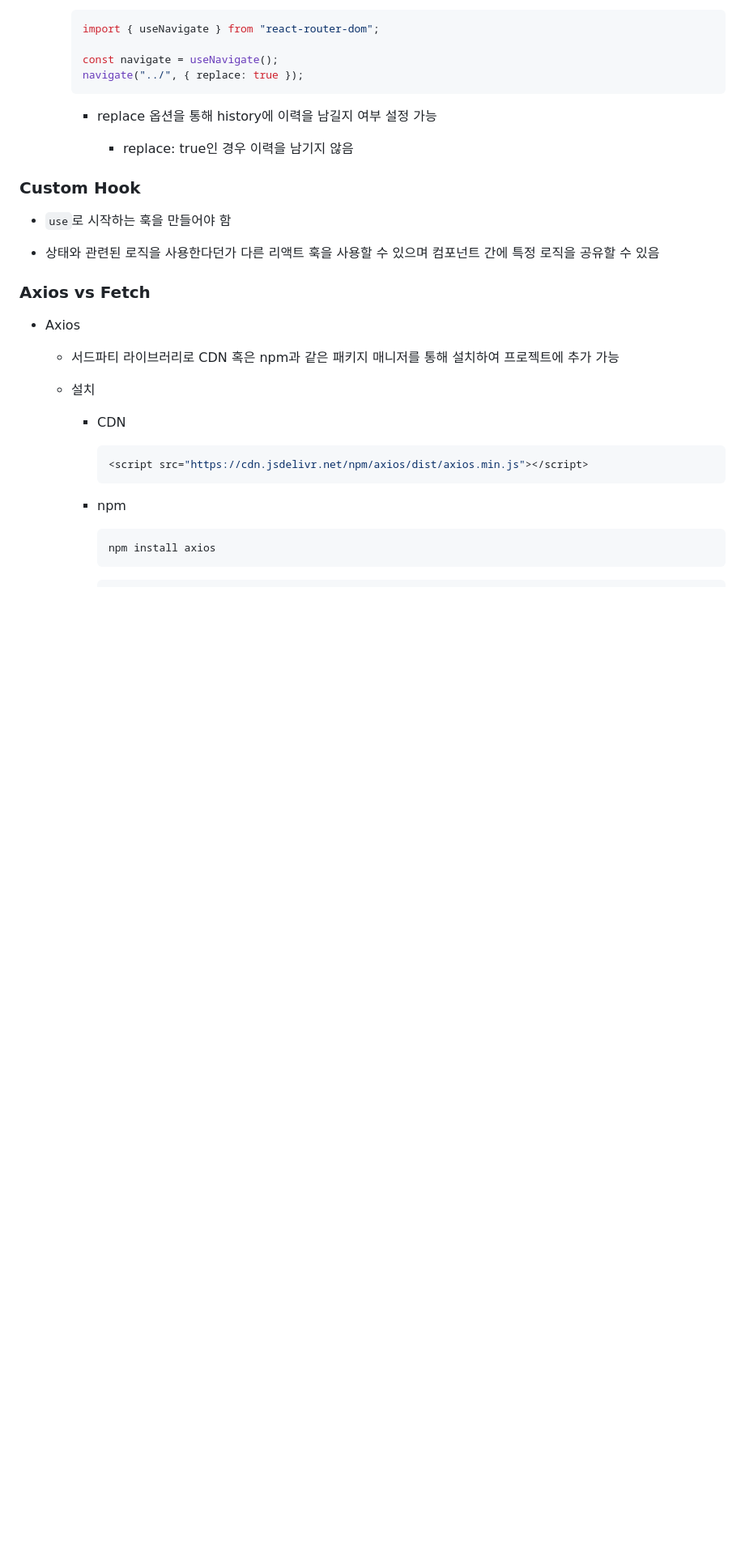
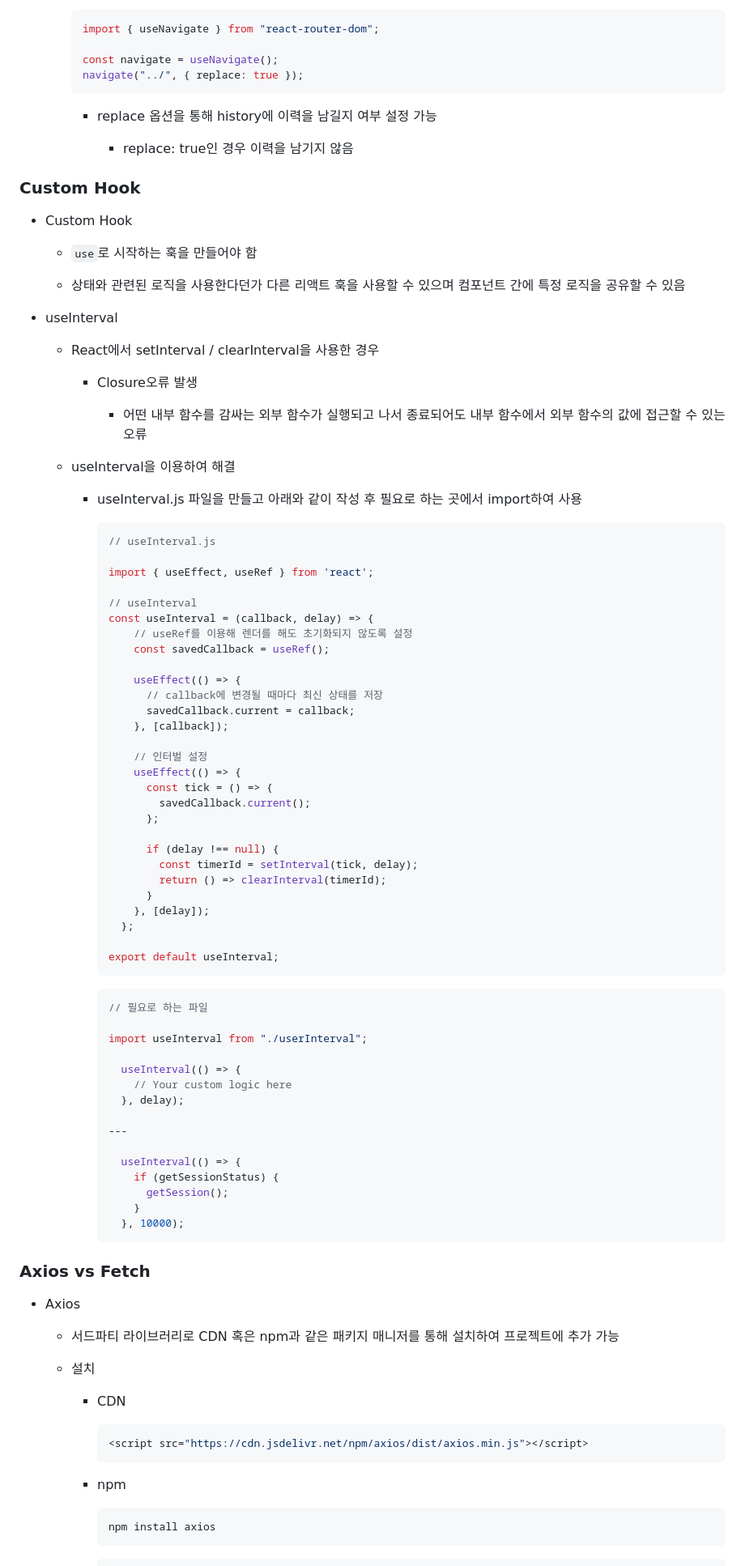
Before and after one commit to kimhhyeonjin/TIL, a Markdown page: React/React.md, the part around the change. Shown at 81% size. GitHub-like rendering; blank space fills up the shorter version.

````diff
--- a/React/React.md
+++ b/React/React.md
@@ -1293,9 +1293,72 @@ npm start
 
 ### Custom Hook
 
-- `use`로 시작하는 훅을 만들어야 함
-
-- 상태와 관련된 로직을 사용한다던가 다른 리액트 훅을 사용할 수 있으며 컴포넌트 간에 특정 로직을 공유할 수 있음
+- Custom Hook
+
+  - `use`로 시작하는 훅을 만들어야 함
+
+  - 상태와 관련된 로직을 사용한다던가 다른 리액트 훅을 사용할 수 있으며 컴포넌트 간에 특정 로직을 공유할 수 있음
+
+- useInterval
+
+  - React에서 setInterval / clearInterval을 사용한 경우
+
+    - Closure오류 발생
+
+      - 어떤 내부 함수를 감싸는 외부 함수가 실행되고 나서 종료되어도 내부 함수에서 외부 함수의 값에 접근할 수 있는 오류
+
+  - useInterval을 이용하여 해결
+
+    - useInterval.js 파일을 만들고 아래와 같이 작성 후 필요로 하는 곳에서 import하여 사용
+
+      ```js
+      // useInterval.js
+
+      import { useEffect, useRef } from 'react';
+
+      // useInterval
+      const useInterval = (callback, delay) => {
+          // useRef를 이용해 렌더를 해도 초기화되지 않도록 설정
+          const savedCallback = useRef();
+
+          useEffect(() => {
+            // callback에 변경될 때마다 최신 상태를 저장
+            savedCallback.current = callback;
+          }, [callback]);
+
+          // 인터벌 설정
+          useEffect(() => {
+            const tick = () => {
+              savedCallback.current();
+            };
+
+            if (delay !== null) {
+              const timerId = setInterval(tick, delay);
+              return () => clearInterval(timerId);
+            }
+          }, [delay]);
+        };
+
+      export default useInterval;
+      ```
+
+      ```js
+      // 필요로 하는 파일
+
+      import useInterval from "./userInterval";
+
+        useInterval(() => {
+          // Your custom logic here
+        }, delay);
+
+      ---
+
+        useInterval(() => {
+          if (getSessionStatus) {
+            getSession();
+          }
+        }, 10000);
+      ```
 
 ### Axios vs Fetch
 
````
